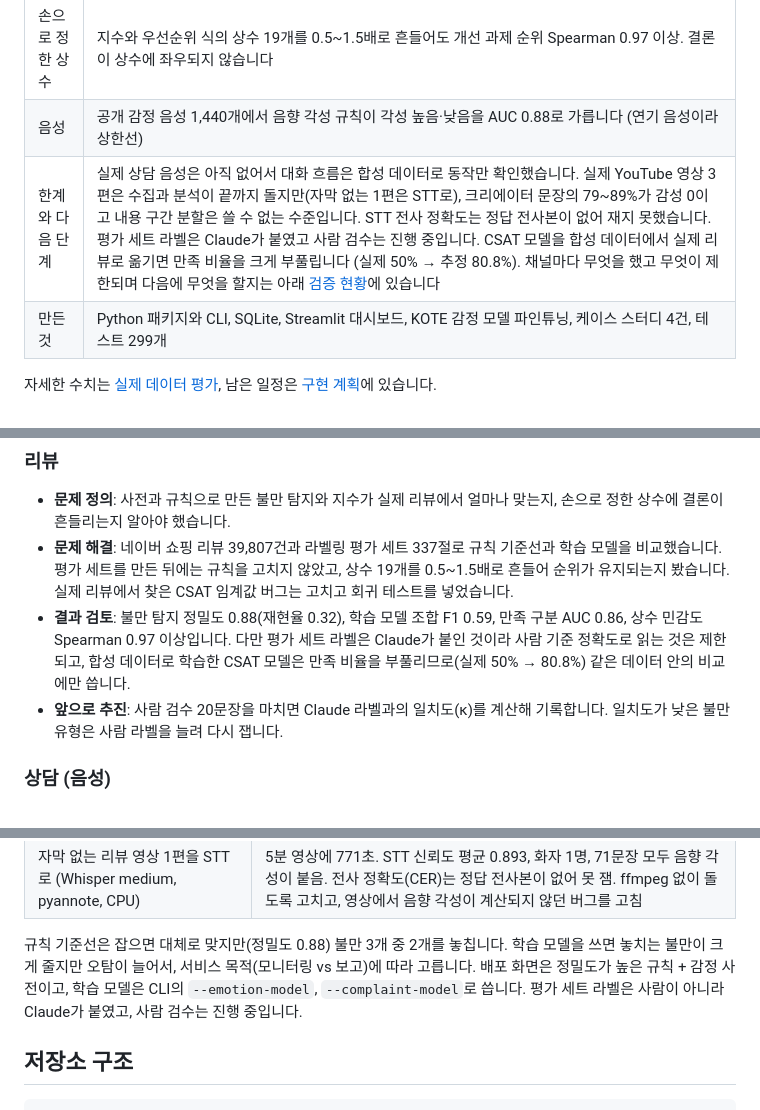
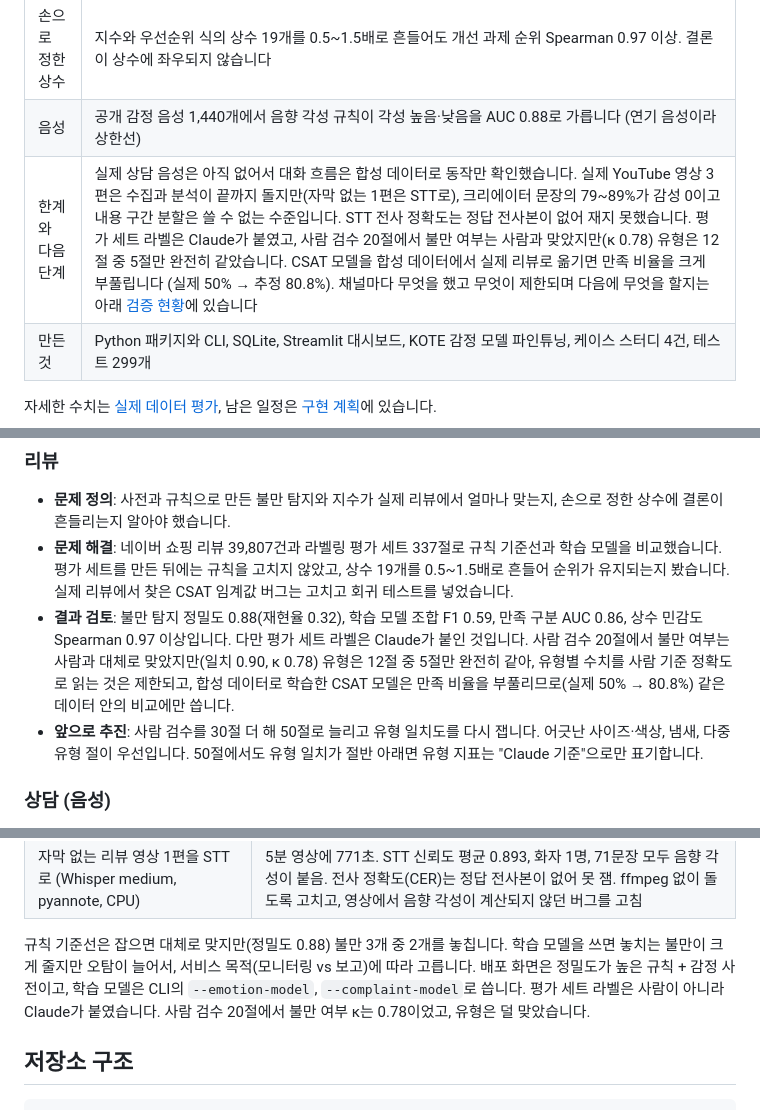
Before and after one commit to jhheo51-arch/VoC-Lens, a Markdown page: README.md, 3 parts joined by grey strips. GitHub-like rendering.

Commit message:
docs: 사람 검수 20절과 Claude 라벨 일치도 기록
- 불만 여부 일치 18/20, κ 0.78 (라벨러 A, B 모두)
- 둘 다 불만인 12절 중 유형 완전 일치 5절
- 유형 지표는 사람 기준으로 읽기 제한, 50절 확대 계획 추가

Co-Authored-By: Claude Opus 5.5 <noreply@anthropic.com>

```diff
--- a/README.md
+++ b/README.md
@@ -14,7 +14,7 @@
 | 실제 데이터로 잰 것 | 네이버 쇼핑 리뷰 39,807건. 불만 탐지 정밀도 0.88 (규칙, 재현율 0.32), 학습 모델 조합 F1 0.59. 별점 만족 구분 AUC 0.86 |
 | 손으로 정한 상수 | 지수와 우선순위 식의 상수 19개를 0.5~1.5배로 흔들어도 개선 과제 순위 Spearman 0.97 이상. 결론이 상수에 좌우되지 않습니다 |
 | 음성 | 공개 감정 음성 1,440개에서 음향 각성 규칙이 각성 높음·낮음을 AUC 0.88로 가릅니다 (연기 음성이라 상한선) |
-| 한계와 다음 단계 | 실제 상담 음성은 아직 없어서 대화 흐름은 합성 데이터로 동작만 확인했습니다. 실제 YouTube 영상 3편은 수집과 분석이 끝까지 돌지만(자막 없는 1편은 STT로), 크리에이터 문장의 79~89%가 감성 0이고 내용 구간 분할은 쓸 수 없는 수준입니다. STT 전사 정확도는 정답 전사본이 없어 재지 못했습니다. 평가 세트 라벨은 Claude가 붙였고 사람 검수는 진행 중입니다. CSAT 모델을 합성 데이터에서 실제 리뷰로 옮기면 만족 비율을 크게 부풀립니다 (실제 50% → 추정 80.8%). 채널마다 무엇을 했고 무엇이 제한되며 다음에 무엇을 할지는 아래 [검증 현황](#검증-현황-문제-정의--문제-해결--결과-검토)에 있습니다 |
+| 한계와 다음 단계 | 실제 상담 음성은 아직 없어서 대화 흐름은 합성 데이터로 동작만 확인했습니다. 실제 YouTube 영상 3편은 수집과 분석이 끝까지 돌지만(자막 없는 1편은 STT로), 크리에이터 문장의 79~89%가 감성 0이고 내용 구간 분할은 쓸 수 없는 수준입니다. STT 전사 정확도는 정답 전사본이 없어 재지 못했습니다. 평가 세트 라벨은 Claude가 붙였고, 사람 검수 20절에서 불만 여부는 사람과 맞았지만(κ 0.78) 유형은 12절 중 5절만 완전히 같았습니다. CSAT 모델을 합성 데이터에서 실제 리뷰로 옮기면 만족 비율을 크게 부풀립니다 (실제 50% → 추정 80.8%). 채널마다 무엇을 했고 무엇이 제한되며 다음에 무엇을 할지는 아래 [검증 현황](#검증-현황-문제-정의--문제-해결--결과-검토)에 있습니다 |
 | 만든 것 | Python 패키지와 CLI, SQLite, Streamlit 대시보드, KOTE 감정 모델 파인튜닝, 케이스 스터디 4건, 테스트 299개 |
 
 자세한 수치는 [실제 데이터 평가](docs/evaluation.md), 남은 일정은 [구현 계획](docs/implementation_plan.md)에 있습니다.
@@ -33,8 +33,8 @@
 
 - **문제 정의**: 사전과 규칙으로 만든 불만 탐지와 지수가 실제 리뷰에서 얼마나 맞는지, 손으로 정한 상수에 결론이 흔들리는지 알아야 했습니다.
 - **문제 해결**: 네이버 쇼핑 리뷰 39,807건과 라벨링 평가 세트 337절로 규칙 기준선과 학습 모델을 비교했습니다. 평가 세트를 만든 뒤에는 규칙을 고치지 않았고, 상수 19개를 0.5~1.5배로 흔들어 순위가 유지되는지 봤습니다. 실제 리뷰에서 찾은 CSAT 임계값 버그는 고치고 회귀 테스트를 넣었습니다.
-- **결과 검토**: 불만 탐지 정밀도 0.88(재현율 0.32), 학습 모델 조합 F1 0.59, 만족 구분 AUC 0.86, 상수 민감도 Spearman 0.97 이상입니다. 다만 평가 세트 라벨은 Claude가 붙인 것이라 사람 기준 정확도로 읽는 것은 제한되고, 합성 데이터로 학습한 CSAT 모델은 만족 비율을 부풀리므로(실제 50% → 80.8%) 같은 데이터 안의 비교에만 씁니다.
-- **앞으로 추진**: 사람 검수 20문장을 마치면 Claude 라벨과의 일치도(κ)를 계산해 기록합니다. 일치도가 낮은 불만 유형은 사람 라벨을 늘려 다시 잽니다.
+- **결과 검토**: 불만 탐지 정밀도 0.88(재현율 0.32), 학습 모델 조합 F1 0.59, 만족 구분 AUC 0.86, 상수 민감도 Spearman 0.97 이상입니다. 다만 평가 세트 라벨은 Claude가 붙인 것입니다. 사람 검수 20절에서 불만 여부는 사람과 대체로 맞았지만(일치 0.90, κ 0.78) 유형은 12절 중 5절만 완전히 같아, 유형별 수치를 사람 기준 정확도로 읽는 것은 제한되고, 합성 데이터로 학습한 CSAT 모델은 만족 비율을 부풀리므로(실제 50% → 80.8%) 같은 데이터 안의 비교에만 씁니다.
+- **앞으로 추진**: 사람 검수를 30절 더 해 50절로 늘리고 유형 일치도를 다시 잽니다. 어긋난 사이즈·색상, 냄새, 다중 유형 절이 우선입니다. 50절에서도 유형 일치가 절반 아래면 유형 지표는 "Claude 기준"으로만 표기합니다.
 
 ### 상담 (음성)
 
@@ -260,7 +260,7 @@ CSV → 정제 (반복 문자, 이모티콘 → 감정 토큰, 개인정보 마
 | 실제 YouTube 리뷰 영상 2편을 URL로 수집해 분석 (정답 라벨 없음, 동작 점검) | 수집 5~6초. 크리에이터 문장 82~89%가 감성 0, 내용 구간 분할은 도입이 네 번 나오는 등 쓸 수 없는 수준. 영상 밖 자막 큐, 문장 이어 붙이기, 도메인 누락을 고침 |
 | 자막 없는 리뷰 영상 1편을 STT로 (Whisper medium, pyannote, CPU) | 5분 영상에 771초. STT 신뢰도 평균 0.893, 화자 1명, 71문장 모두 음향 각성이 붙음. 전사 정확도(CER)는 정답 전사본이 없어 못 잼. ffmpeg 없이 돌도록 고치고, 영상에서 음향 각성이 계산되지 않던 버그를 고침 |
 
-규칙 기준선은 잡으면 대체로 맞지만(정밀도 0.88) 불만 3개 중 2개를 놓칩니다. 학습 모델을 쓰면 놓치는 불만이 크게 줄지만 오탐이 늘어서, 서비스 목적(모니터링 vs 보고)에 따라 고릅니다. 배포 화면은 정밀도가 높은 규칙 + 감정 사전이고, 학습 모델은 CLI의 `--emotion-model`, `--complaint-model`로 씁니다. 평가 세트 라벨은 사람이 아니라 Claude가 붙였고, 사람 검수는 진행 중입니다.
+규칙 기준선은 잡으면 대체로 맞지만(정밀도 0.88) 불만 3개 중 2개를 놓칩니다. 학습 모델을 쓰면 놓치는 불만이 크게 줄지만 오탐이 늘어서, 서비스 목적(모니터링 vs 보고)에 따라 고릅니다. 배포 화면은 정밀도가 높은 규칙 + 감정 사전이고, 학습 모델은 CLI의 `--emotion-model`, `--complaint-model`로 씁니다. 평가 세트 라벨은 사람이 아니라 Claude가 붙였습니다. 사람 검수 20절에서 불만 여부 κ는 0.78이었고, 유형은 덜 맞았습니다.
 
 ## 저장소 구조
 
```
Also changed, not shown: other parts of README.md (+1 -1 lines), docs/evaluation.md (+22 -4 lines).
